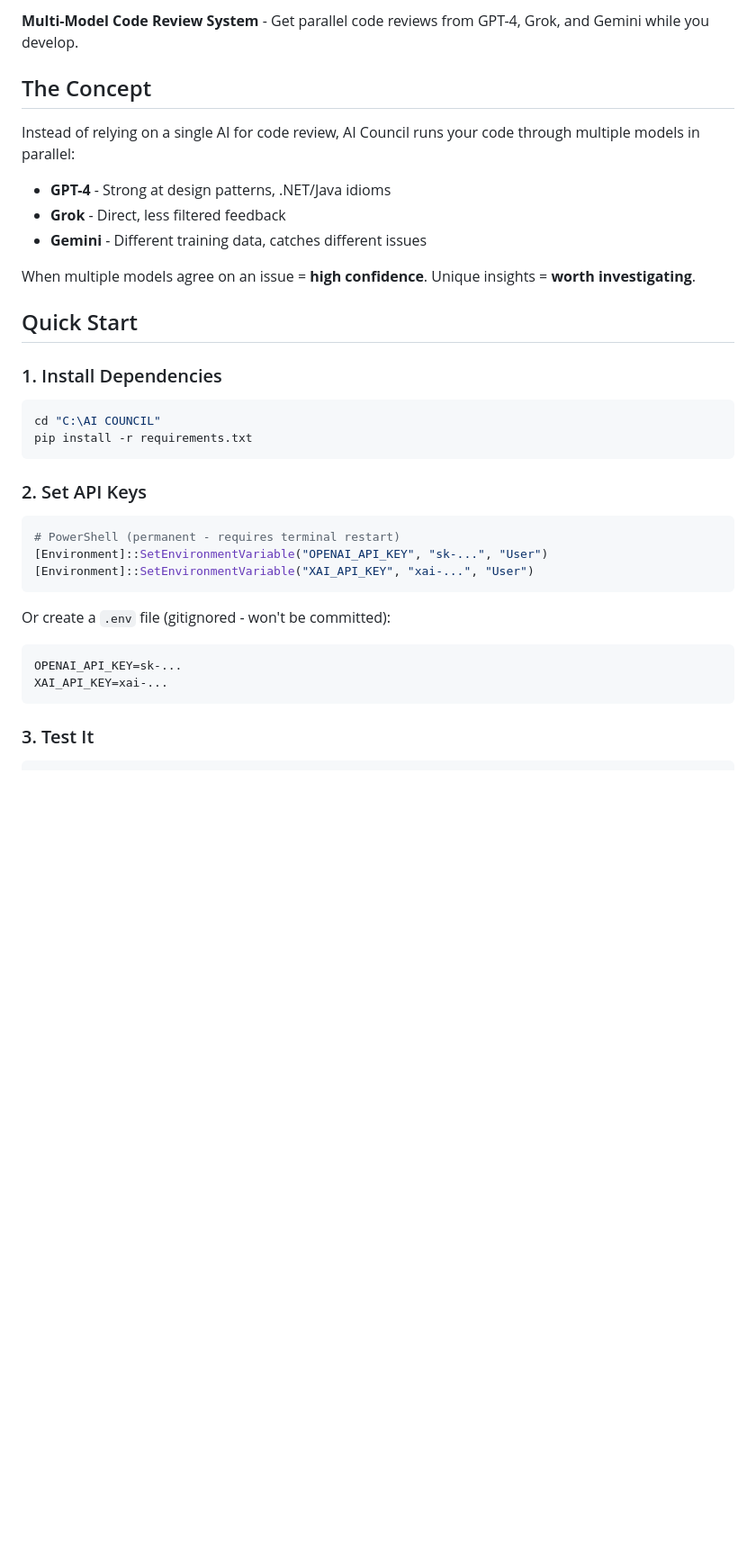
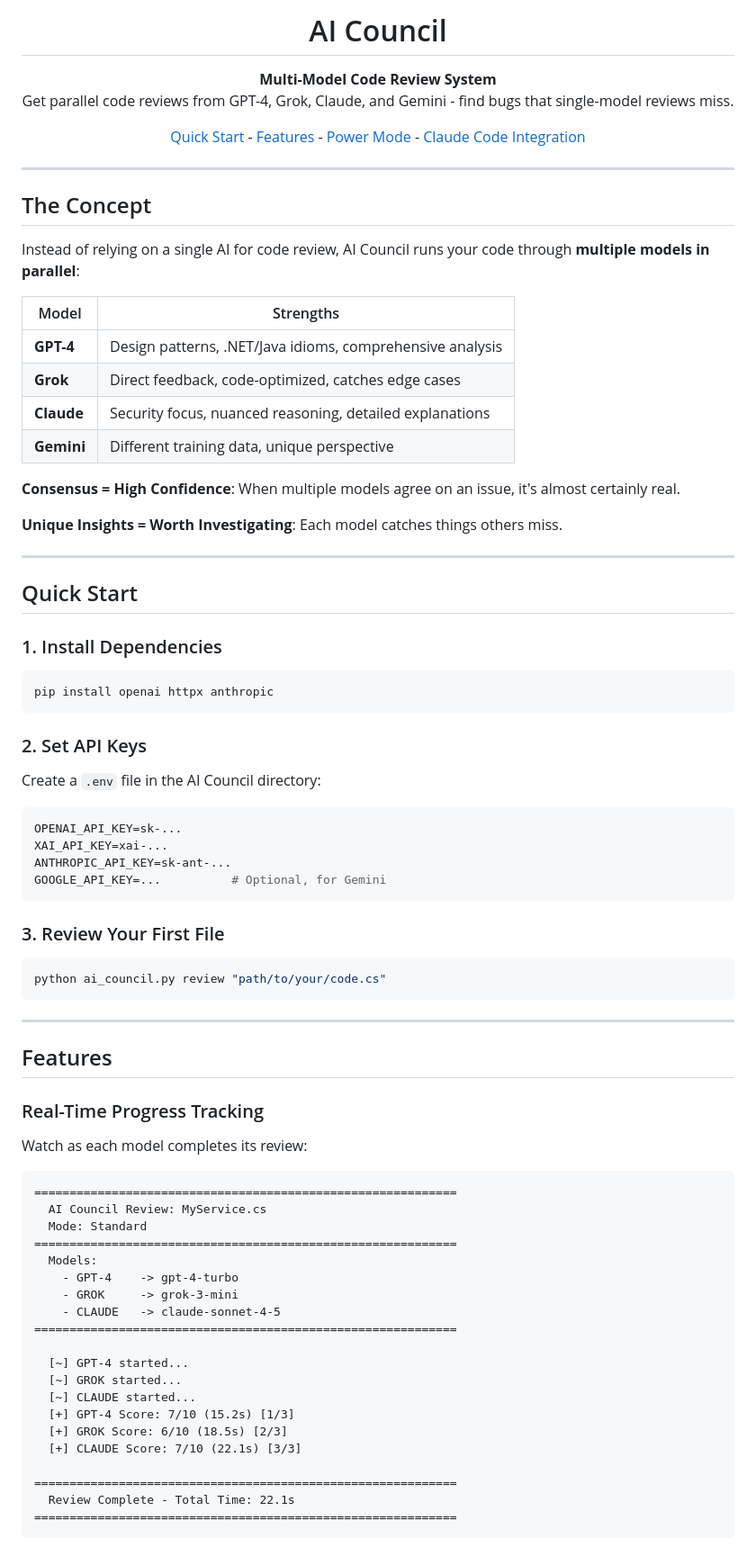
Before and after one commit to laurence73/ai-council, a Markdown page: README.md, the part around one of its changes. Shown at 90% size. GitHub-like rendering; blank space fills up the shorter version.

````diff
--- a/README.md
+++ b/README.md
@@ -2,37 +4,90 @@
 
-**Multi-Model Code Review System** - Get parallel code reviews from GPT-4, Grok, and Gemini while you develop.
+<h1 align="center">AI Council</h1>
+
+<p align="center">
+  <strong>Multi-Model Code Review System</strong><br>
+  Get parallel code reviews from GPT-4, Grok, Claude, and Gemini - find bugs that single-model reviews miss.
+</p>
+
+<p align="center">
+  <a href="#quick-start">Quick Start</a> -
+  <a href="#features">Features</a> -
+  <a href="#power-mode">Power Mode</a> -
+  <a href="#claude-code-integration">Claude Code Integration</a>
+</p>
+
+---
 
 ## The Concept
 
-Instead of relying on a single AI for code review, AI Council runs your code through multiple models in parallel:
+Instead of relying on a single AI for code review, AI Council runs your code through **multiple models in parallel**:
 
-- **GPT-4** - Strong at design patterns, .NET/Java idioms
-- **Grok** - Direct, less filtered feedback
-- **Gemini** - Different training data, catches different issues
+| Model | Strengths |
+|-------|-----------|
+| **GPT-4** | Design patterns, .NET/Java idioms, comprehensive analysis |
+| **Grok** | Direct feedback, code-optimized, catches edge cases |
+| **Claude** | Security focus, nuanced reasoning, detailed explanations |
+| **Gemini** | Different training data, unique perspective |
 
-When multiple models agree on an issue = **high confidence**. Unique insights = **worth investigating**.
+**Consensus = High Confidence**: When multiple models agree on an issue, it's almost certainly real.
+
+**Unique Insights = Worth Investigating**: Each model catches things others miss.
+
+---
 
 ## Quick Start
 
 ### 1. Install Dependencies
 
 ```bash
-cd "C:\AI COUNCIL"
-pip install -r requirements.txt
+pip install openai httpx anthropic
 ```
 
 ### 2. Set API Keys
 
-```powershell
-# PowerShell (permanent - requires terminal restart)
-[Environment]::SetEnvironmentVariable("OPENAI_API_KEY", "sk-...", "User")
-[Environment]::SetEnvironmentVariable("XAI_API_KEY", "xai-...", "User")
+Create a `.env` file in the AI Council directory:
+
+```env
+OPENAI_API_KEY=sk-...
+XAI_API_KEY=xai-...
+ANTHROPIC_API_KEY=sk-ant-...
+GOOGLE_API_KEY=...          # Optional, for Gemini
 ```
 
-Or create a `.env` file (gitignored - won't be committed):
-```
-OPENAI_API_KEY=sk-...
-XAI_API_KEY=xai-...
+### 3. Review Your First File
+
+```bash
+python ai_council.py review "path/to/your/code.cs"
 ```
 
-### 3. Test It
+---
+
+## Features
+
+### Real-Time Progress Tracking
+
+Watch as each model completes its review:
+
+```
+============================================================
+  AI Council Review: MyService.cs
+  Mode: Standard
+============================================================
+  Models:
+    - GPT-4    -> gpt-4-turbo
+    - GROK     -> grok-3-mini
+    - CLAUDE   -> claude-sonnet-4-5
+============================================================
+
+  [~] GPT-4 started...
+  [~] GROK started...
+  [~] CLAUDE started...
+  [+] GPT-4 Score: 7/10 (15.2s) [1/3]
+  [+] GROK Score: 6/10 (18.5s) [2/3]
+  [+] CLAUDE Score: 7/10 (22.1s) [3/3]
+
+============================================================
+  Review Complete - Total Time: 22.1s
+============================================================
+```
+
````
Also changed, not shown: other parts of README.md (+253 -92 lines).
